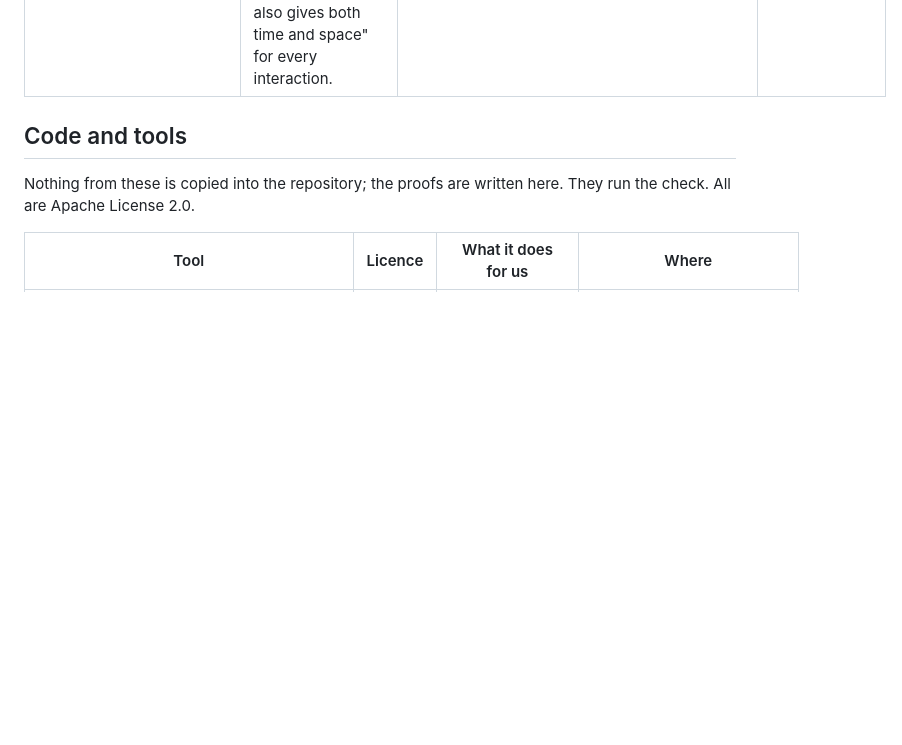
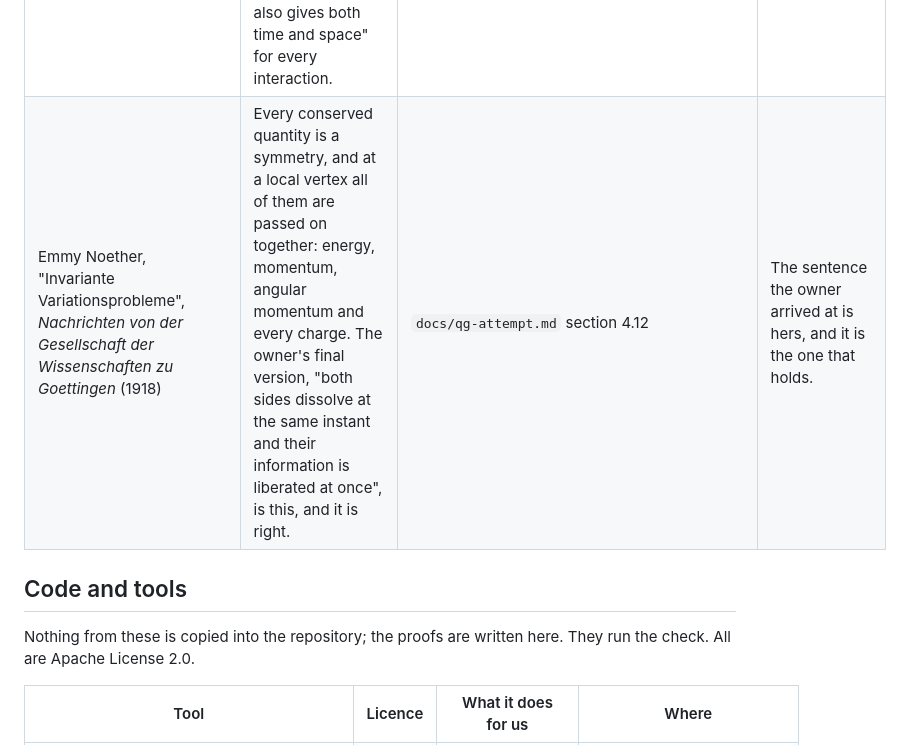
Before and after one commit to StevenHrovat/gravity, a Markdown page: docs/acknowledgements.md, the part around the change. Drawn GitHub-style; blank space fills up the shorter version.

```diff
--- a/docs/acknowledgements.md
+++ b/docs/acknowledgements.md
@@ -56,6 +56,7 @@ Ideas and papers are not licensed and need no licence; they are cited and thanke
 | Werner Heisenberg, "Ueber den anschaulichen Inhalt der quantentheoretischen Kinematik und Mechanik", *Z. Phys.* 43 (1927) | The microscope: the photon that gives the position of an electron kicks its momentum, so information about the existence half is gained only together with an exchange in the other half, and the product of the two uncertainties is at least ħ/2. The fact against "only one information carrying layer can exchange information". | `docs/qg-attempt.md` section 4.12 | The inseparability of the two halves in every exchange is his, and it is the first thing quantum mechanics ever said. |
 | Max Planck, "Ueber irreversible Strahlungsvorgaenge", *Sitzungsberichte der Preussischen Akademie der Wissenschaften* (1899); C. Alden Mead, "Possible Connection Between Gravitation and Fundamental Length", *Physical Review* 135 (1964); Carlo Rovelli and Lee Smolin, "Discreteness of area and volume in quantum gravity", *Nuclear Physics B* 442 (1995); A. A. Abdo et al. (Fermi LAT and GBM Collaborations), "A limit on the variation of the speed of light arising from quantum gravity effects", *Nature* 462 (2009) | The length, time and energy that ħ, G and c define; the argument that nothing is resolved below that length, made from general relativity and quantum mechanics together; the quantisation of area in one candidate theory and not in others; and the observation that puts any linear energy dependence of the speed of light above the Planck energy. The owner's "universal quantum" is the Planck scale, which these name, argue, conjecture and test. | `evidence/Dmp/NoGoAxioms.lean` section 3; `docs/qg-attempt.md` section 4.12 | The scale is Planck's; what happens at it is the open question, and the honest thing is to say whose arguments and whose measurement bound it. |
 | William H. Bragg and William L. Bragg, "The Reflection of X-rays by Crystals", *Proceedings of the Royal Society A* 88 (1913); Rudolf L. Moessbauer, "Kernresonanzfluoreszenz von Gammastrahlung in Ir¹⁹¹", *Z. Phys.* 151 (1958) | A photon exchanges momentum with a crystal and no atom is the site of the exchange; the diffraction pattern exists only because the position did not collapse, and the recoil-free emission shares the momentum with the whole lattice. The facts against "collapsing into existence space also gives both time and space" for every interaction. | `docs/qg-attempt.md` section 4.12 | An exchange without a place is theirs to have measured, a century ago and sixty years ago. |
+| Emmy Noether, "Invariante Variationsprobleme", *Nachrichten von der Gesellschaft der Wissenschaften zu Goettingen* (1918) | Every conserved quantity is a symmetry, and at a local vertex all of them are passed on together: energy, momentum, angular momentum and every charge. The owner's final version, "both sides dissolve at the same instant and their information is liberated at once", is this, and it is right. | `docs/qg-attempt.md` section 4.12 | The sentence the owner arrived at is hers, and it is the one that holds. |
 
 ## Code and tools
 
```
Also changed, not shown: docs/qg-attempt.md (+8 -1 lines).
